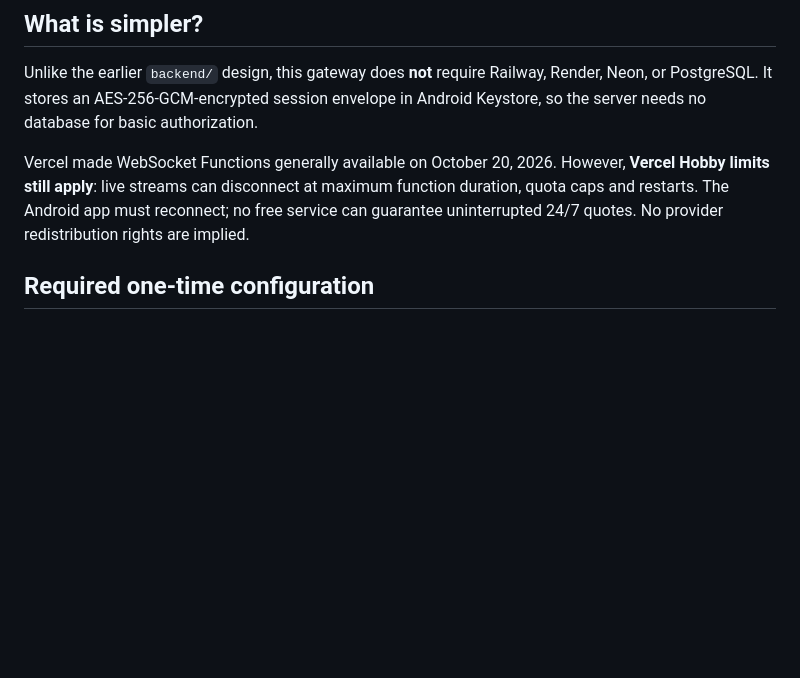
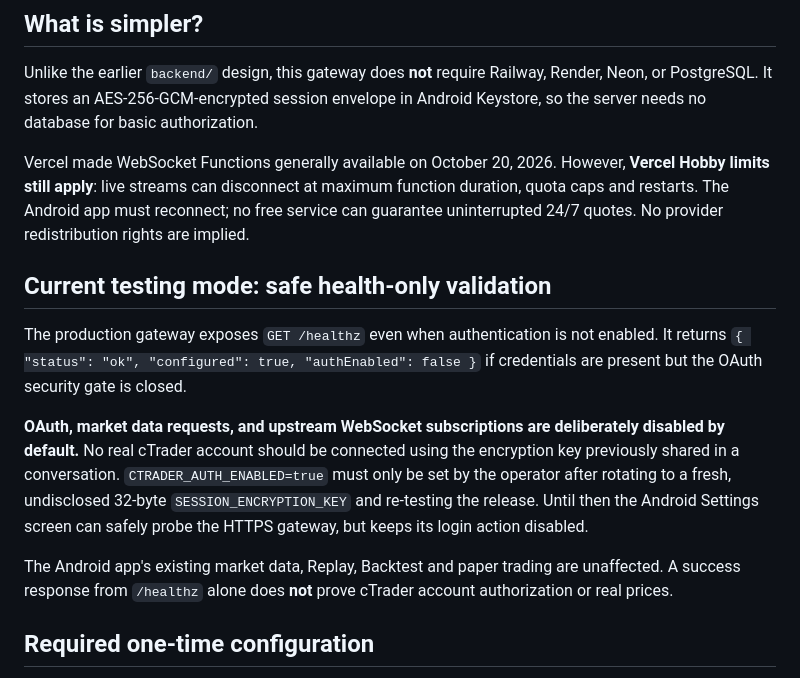
Before and after one commit to 775878805Osamaha/TradeLab, a Markdown page: vercel-gateway/README.md, the part around the change. Rendered like a GitHub page; blank space fills up the shorter version.

Commit message:
Document safe unauthenticated cTrader verification mode and required explicit key rotation before real OAuth

```diff
--- a/vercel-gateway/README.md
+++ b/vercel-gateway/README.md
@@ -7,6 +7,15 @@ This is a **Vercel Node.js Function** that provides HTTPS OAuth, read-only cTrad
 Unlike the earlier `backend/` design, this gateway does **not** require Railway, Render, Neon, or PostgreSQL. It stores an AES-256-GCM-encrypted session envelope in Android Keystore, so the server needs no database for basic authorization.
 
 Vercel made WebSocket Functions generally available on October 20, 2026. However, **Vercel Hobby limits still apply**: live streams can disconnect at maximum function duration, quota caps and restarts. The Android app must reconnect; no free service can guarantee uninterrupted 24/7 quotes. No provider redistribution rights are implied.
+
+## Current testing mode: safe health-only validation
+
+The production gateway exposes `GET /healthz` even when authentication is not enabled. It returns
+`{ "status": "ok", "configured": true, "authEnabled": false }` if credentials are present but the OAuth security gate is closed.
+
+**OAuth, market data requests, and upstream WebSocket subscriptions are deliberately disabled by default.** No real cTrader account should be connected using the encryption key previously shared in a conversation. `CTRADER_AUTH_ENABLED=true` must only be set by the operator after rotating to a fresh, undisclosed 32-byte `SESSION_ENCRYPTION_KEY` and re-testing the release. Until then the Android Settings screen can safely probe the HTTPS gateway, but keeps its login action disabled.
+
+The Android app's existing market data, Replay, Backtest and paper trading are unaffected. A success response from `/healthz` alone does **not** prove cTrader account authorization or real prices.
 
 ## Required one-time configuration
 
```
